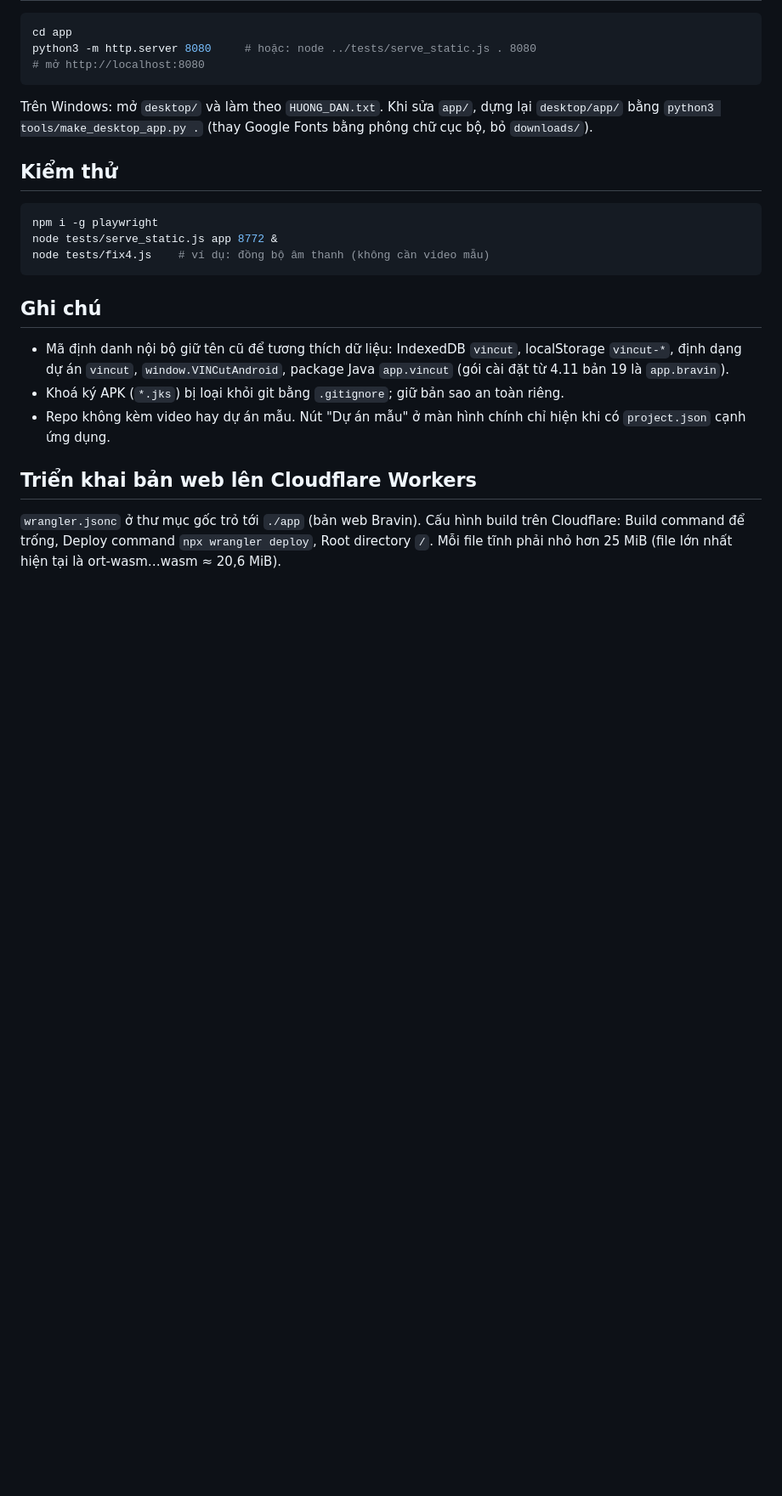
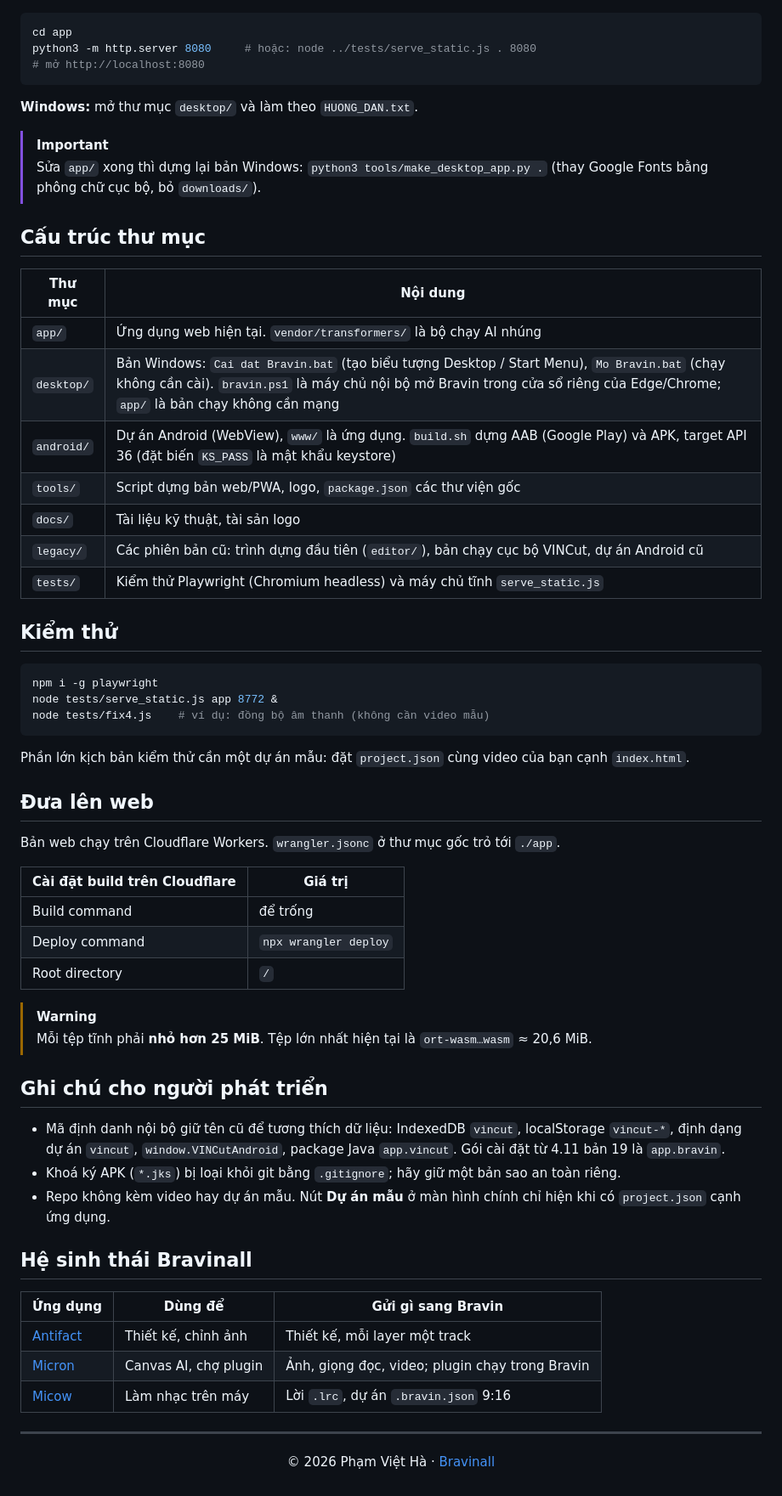
Before and after one commit to vtvcab17-max/Bravin, a Markdown page: README.md, the part around one of its changes. Shown at 85% size. GitHub-like rendering; blank space fills up the shorter version.

````diff
--- a/README.md
+++ b/README.md
@@ -31,19 +76,62 @@ cd app
 python3 -m http.server 8080     # hoặc: node ../tests/serve_static.js . 8080
 # mở http://localhost:8080
 ```
-Trên Windows: mở `desktop/` và làm theo `HUONG_DAN.txt`. Khi sửa `app/`, dựng lại `desktop/app/` bằng `python3 tools/make_desktop_app.py .` (thay Google Fonts bằng phông chữ cục bộ, bỏ `downloads/`).
+
+**Windows:** mở thư mục `desktop/` và làm theo `HUONG_DAN.txt`.
+
+> [!IMPORTANT]
+> Sửa `app/` xong thì dựng lại bản Windows: `python3 tools/make_desktop_app.py .`
+> (thay Google Fonts bằng phông chữ cục bộ, bỏ `downloads/`).
+
+## Cấu trúc thư mục
+
+| Thư mục | Nội dung |
+|---|---|
+| `app/` | Ứng dụng web hiện tại. `vendor/transformers/` là bộ chạy AI nhúng |
+| `desktop/` | Bản Windows: `Cai dat Bravin.bat` (tạo biểu tượng Desktop / Start Menu), `Mo Bravin.bat` (chạy không cần cài). `bravin.ps1` là máy chủ nội bộ mở Bravin trong cửa sổ riêng của Edge/Chrome; `app/` là bản chạy không cần mạng |
+| `android/` | Dự án Android (WebView), `www/` là ứng dụng. `build.sh` dựng AAB (Google Play) và APK, target API 36 (đặt biến `KS_PASS` là mật khẩu keystore) |
+| `tools/` | Script dựng bản web/PWA, logo, `package.json` các thư viện gốc |
+| `docs/` | Tài liệu kỹ thuật, tài sản logo |
+| `legacy/` | Các phiên bản cũ: trình dựng đầu tiên (`editor/`), bản chạy cục bộ VINCut, dự án Android cũ |
+| `tests/` | Kiểm thử Playwright (Chromium headless) và máy chủ tĩnh `serve_static.js` |
 
 ## Kiểm thử
+
 ```bash
 npm i -g playwright
 node tests/serve_static.js app 8772 &
 node tests/fix4.js    # ví dụ: đồng bộ âm thanh (không cần video mẫu)
 ```
 
-## Ghi chú
-- Mã định danh nội bộ giữ tên cũ để tương thích dữ liệu: IndexedDB `vincut`, localStorage `vincut-*`, định dạng dự án `vincut`, `window.VINCutAndroid`, package Java `app.vincut` (gói cài đặt từ 4.11 bản 19 là `app.bravin`).
-- Khoá ký APK (`*.jks`) bị loại khỏi git bằng `.gitignore`; giữ bản sao an toàn riêng.
-- Repo không kèm video hay dự án mẫu. Nút "Dự án mẫu" ở màn hình chính chỉ hiện khi có `project.json` cạnh ứng dụng.
+Phần lớn kịch bản kiểm thử cần một dự án mẫu: đặt `project.json` cùng video của bạn cạnh `index.html`.
 
-## Triển khai bản web lên Cloudflare Workers
-`wrangler.jsonc` ở thư mục gốc trỏ tới `./app` (bản web Bravin). Cấu hình build trên Cloudflare: Build command để trống, Deploy command `npx wrangler deploy`, Root directory `/`. Mỗi file tĩnh phải nhỏ hơn 25 MiB (file lớn nhất hiện tại là ort-wasm…wasm ≈ 20,6 MiB).
+## Đưa lên web
+
+Bản web chạy trên Cloudflare Workers. `wrangler.jsonc` ở thư mục gốc trỏ tới `./app`.
+
+| Cài đặt build trên Cloudflare | Giá trị |
+|---|---|
+| Build command | để trống |
+| Deploy command | `npx wrangler deploy` |
+| Root directory | `/` |
+
+> [!WARNING]
+> Mỗi tệp tĩnh phải **nhỏ hơn 25 MiB**. Tệp lớn nhất hiện tại là `ort-wasm…wasm` ≈ 20,6 MiB.
+
+## Ghi chú cho người phát triển
+
+- Mã định danh nội bộ giữ tên cũ để tương thích dữ liệu: IndexedDB `vincut`, localStorage `vincut-*`, định dạng dự án `vincut`, `window.VINCutAndroid`, package Java `app.vincut`. Gói cài đặt từ 4.11 bản 19 là `app.bravin`.
+- Khoá ký APK (`*.jks`) bị loại khỏi git bằng `.gitignore`; hãy giữ một bản sao an toàn riêng.
+- Repo không kèm video hay dự án mẫu. Nút **Dự án mẫu** ở màn hình chính chỉ hiện khi có `project.json` cạnh ứng dụng.
+
+## Hệ sinh thái Bravinall
+
+| Ứng dụng | Dùng để | Gửi gì sang Bravin |
+|---|---|---|
+| [Antifact](https://github.com/vtvcab17-max/Antiface) | Thiết kế, chỉnh ảnh | Thiết kế, mỗi layer một track |
+| [Micron](https://github.com/vtvcab17-max/micron) | Canvas AI, chợ plugin | Ảnh, giọng đọc, video; plugin chạy trong Bravin |
+| [Micow](https://github.com/vtvcab17-max/Micow) | Làm nhạc trên máy | Lời `.lrc`, dự án `.bravin.json` 9:16 |
+
+---
+
+<p align="center">© 2026 Phạm Việt Hà · <a href="https://bravinall.vtvcab17.workers.dev/">Bravinall</a></p>
````
Also changed, not shown: other parts of README.md (+66 -21 lines).
